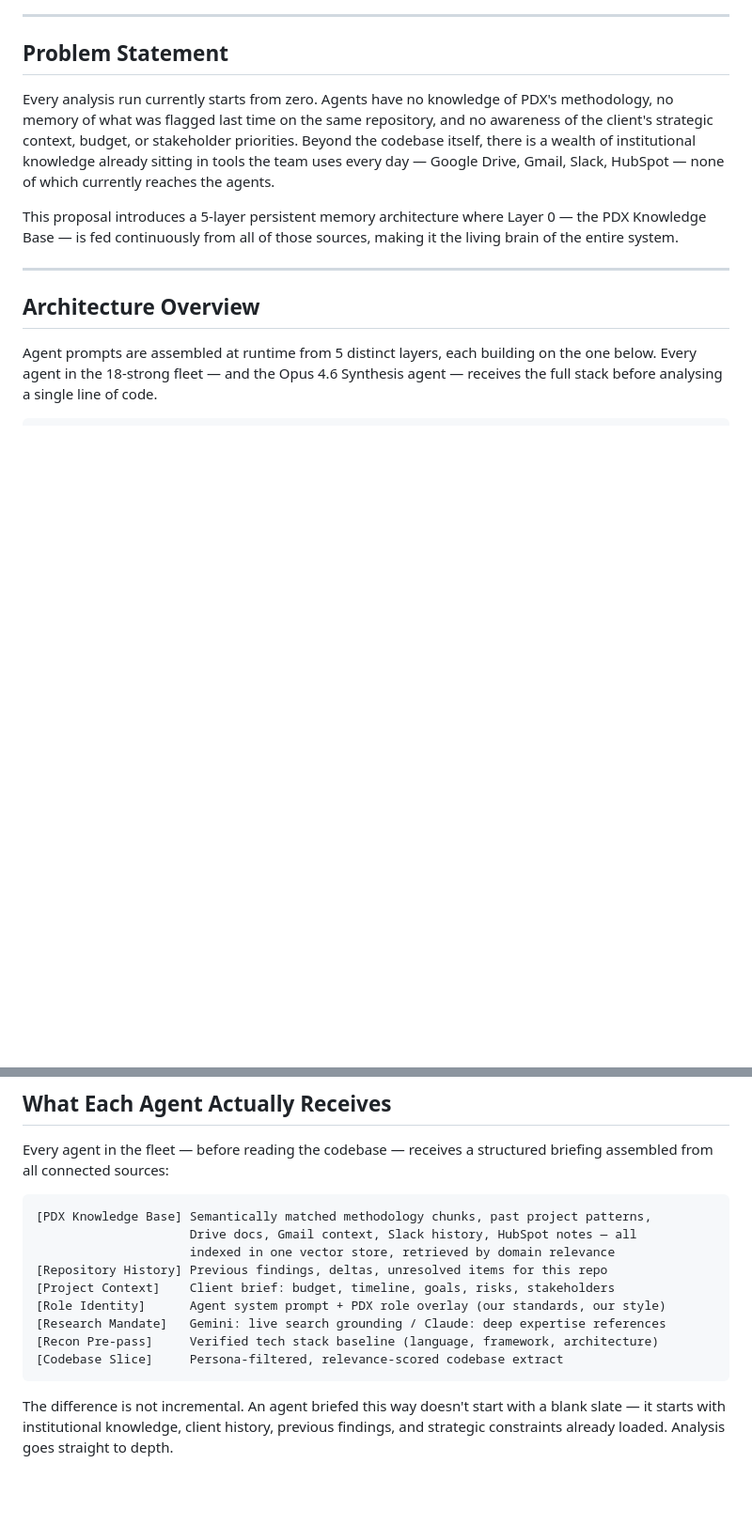
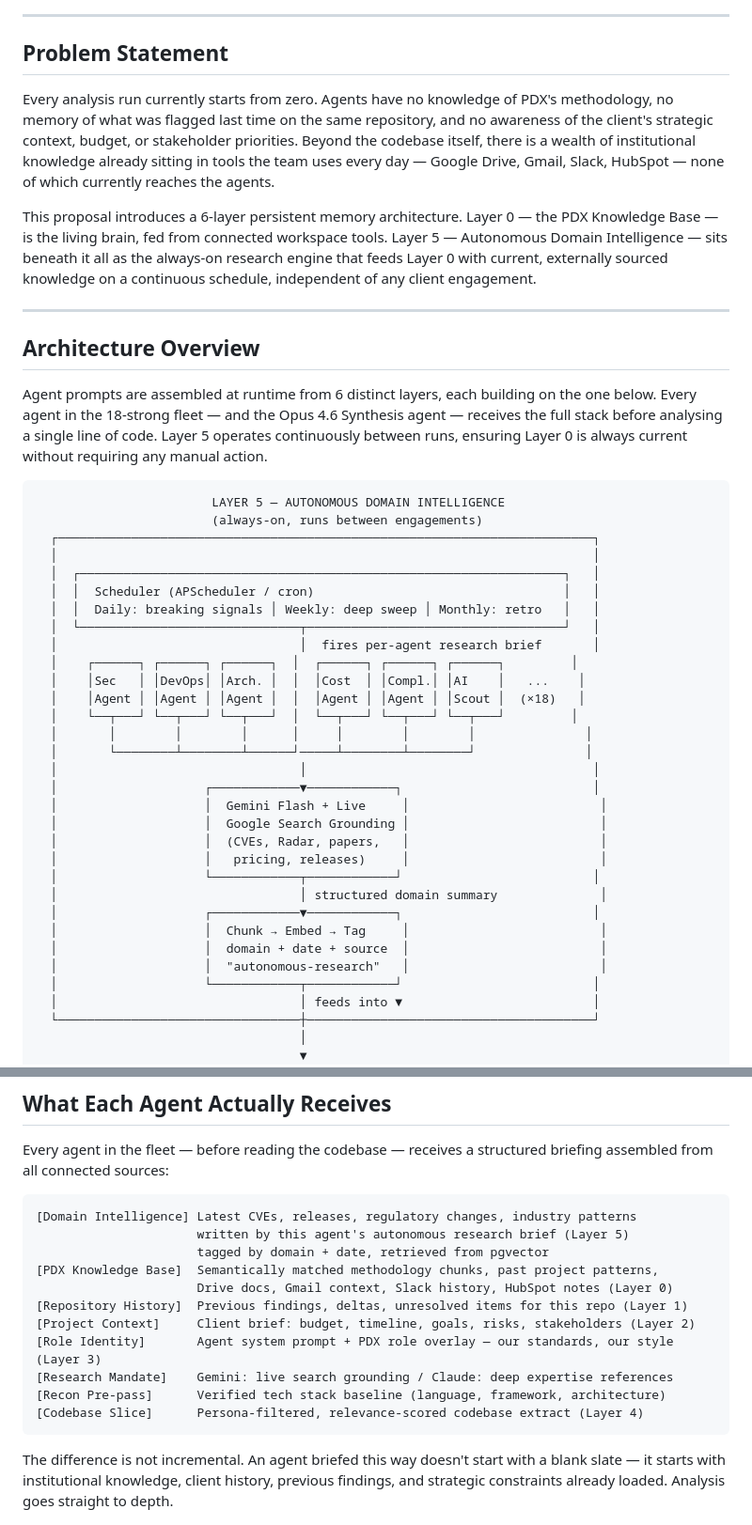
Before and after one commit to AsafAlazraki/SDLC_2.0_POC, a Markdown page: docs/multi-layer-architecture-proposal.md, 2 parts joined by grey strips. Shown at 94% size. GitHub-like rendering; blank space fills up the shorter version.

````diff
--- a/docs/multi-layer-architecture-proposal.md
+++ b/docs/multi-layer-architecture-proposal.md
@@ -8,15 +8,47 @@
 
 Every analysis run currently starts from zero. Agents have no knowledge of PDX's methodology, no memory of what was flagged last time on the same repository, and no awareness of the client's strategic context, budget, or stakeholder priorities. Beyond the codebase itself, there is a wealth of institutional knowledge already sitting in tools the team uses every day — Google Drive, Gmail, Slack, HubSpot — none of which currently reaches the agents.
 
-This proposal introduces a 5-layer persistent memory architecture where Layer 0 — the PDX Knowledge Base — is fed continuously from all of those sources, making it the living brain of the entire system.
+This proposal introduces a 6-layer persistent memory architecture. Layer 0 — the PDX Knowledge Base — is the living brain, fed from connected workspace tools. Layer 5 — Autonomous Domain Intelligence — sits beneath it all as the always-on research engine that feeds Layer 0 with current, externally sourced knowledge on a continuous schedule, independent of any client engagement.
 
 ---
 
 ## Architecture Overview
 
-Agent prompts are assembled at runtime from 5 distinct layers, each building on the one below. Every agent in the 18-strong fleet — and the Opus 4.6 Synthesis agent — receives the full stack before analysing a single line of code.
+Agent prompts are assembled at runtime from 6 distinct layers, each building on the one below. Every agent in the 18-strong fleet — and the Opus 4.6 Synthesis agent — receives the full stack before analysing a single line of code. Layer 5 operates continuously between runs, ensuring Layer 0 is always current without requiring any manual action.
 
 ```
+                        LAYER 5 — AUTONOMOUS DOMAIN INTELLIGENCE
+                        (always-on, runs between engagements)
+  ┌─────────────────────────────────────────────────────────────────────────┐
+  │                                                                         │
+  │  ┌──────────────────────────────────────────────────────────────────┐   │
+  │  │  Scheduler (APScheduler / cron)                                  │   │
+  │  │  Daily: breaking signals │ Weekly: deep sweep │ Monthly: retro   │   │
+  │  └──────────────────────────────┬───────────────────────────────────┘   │
+  │                                 │  fires per-agent research brief       │
+  │    ┌──────┐ ┌──────┐ ┌──────┐  │  ┌──────┐ ┌──────┐ ┌──────┐         │
+  │    │Sec   │ │DevOps│ │Arch. │  │  │Cost  │ │Compl.│ │AI    │   ...    │
+  │    │Agent │ │Agent │ │Agent │  │  │Agent │ │Agent │ │Scout │  (×18)   │
+  │    └──┬───┘ └──┬───┘ └──┬───┘  │  └──┬───┘ └──┬───┘ └──┬───┘         │
+  │       │        │        │      │     │        │        │               │
+  │       └────────┴────────┴──────┘─────┴────────┴────────┘               │
+  │                                 │                                       │
+  │                    ┌────────────▼────────────┐                          │
+  │                    │  Gemini Flash + Live     │                          │
+  │                    │  Google Search Grounding │                          │
+  │                    │  (CVEs, Radar, papers,   │                          │
+  │                    │   pricing, releases)     │                          │
+  │                    └────────────┬────────────┘                          │
+  │                                 │ structured domain summary              │
+  │                    ┌────────────▼────────────┐                          │
+  │                    │  Chunk → Embed → Tag     │                          │
+  │                    │  domain + date + source  │                          │
+  │                    │  "autonomous-research"   │                          │
+  │                    └────────────┬────────────┘                          │
+  │                                 │ feeds into ▼                          │
+  └─────────────────────────────────┼───────────────────────────────────────┘
+                                    │
+                                    ▼
 ┌─────────────────────────────────────────────────────────────────────────┐
 │                                                                         │
 │   ╔═══════════════════════════════════════════════════════════════════╗  │
@@ -241,15 +308,17 @@ The 18 parallel agents remain on Claude Sonnet 4.6 for cost control. Only synthe
 Every agent in the fleet — before reading the codebase — receives a structured briefing assembled from all connected sources:
 
 ```
-[PDX Knowledge Base] Semantically matched methodology chunks, past project patterns,
-                     Drive docs, Gmail context, Slack history, HubSpot notes — all
-                     indexed in one vector store, retrieved by domain relevance
-[Repository History] Previous findings, deltas, unresolved items for this repo
-[Project Context]    Client brief: budget, timeline, goals, risks, stakeholders
-[Role Identity]      Agent system prompt + PDX role overlay (our standards, our style)
-[Research Mandate]   Gemini: live search grounding / Claude: deep expertise references
-[Recon Pre-pass]     Verified tech stack baseline (language, framework, architecture)
-[Codebase Slice]     Persona-filtered, relevance-scored codebase extract
+[Domain Intelligence] Latest CVEs, releases, regulatory changes, industry patterns
+                      written by this agent's autonomous research brief (Layer 5)
+                      tagged by domain + date, retrieved from pgvector
+[PDX Knowledge Base]  Semantically matched methodology chunks, past project patterns,
+                      Drive docs, Gmail context, Slack history, HubSpot notes (Layer 0)
+[Repository History]  Previous findings, deltas, unresolved items for this repo (Layer 1)
+[Project Context]     Client brief: budget, timeline, goals, risks, stakeholders (Layer 2)
+[Role Identity]       Agent system prompt + PDX role overlay — our standards, our style (Layer 3)
+[Research Mandate]    Gemini: live search grounding / Claude: deep expertise references
+[Recon Pre-pass]      Verified tech stack baseline (language, framework, architecture)
+[Codebase Slice]      Persona-filtered, relevance-scored codebase extract (Layer 4)
 ```
 
 The difference is not incremental. An agent briefed this way doesn't start with a blank slate — it starts with institutional knowledge, client history, previous findings, and strategic constraints already loaded. Analysis goes straight to depth.
````
Also changed, not shown: other parts of docs/multi-layer-architecture-proposal.md (+47 -93 lines).
